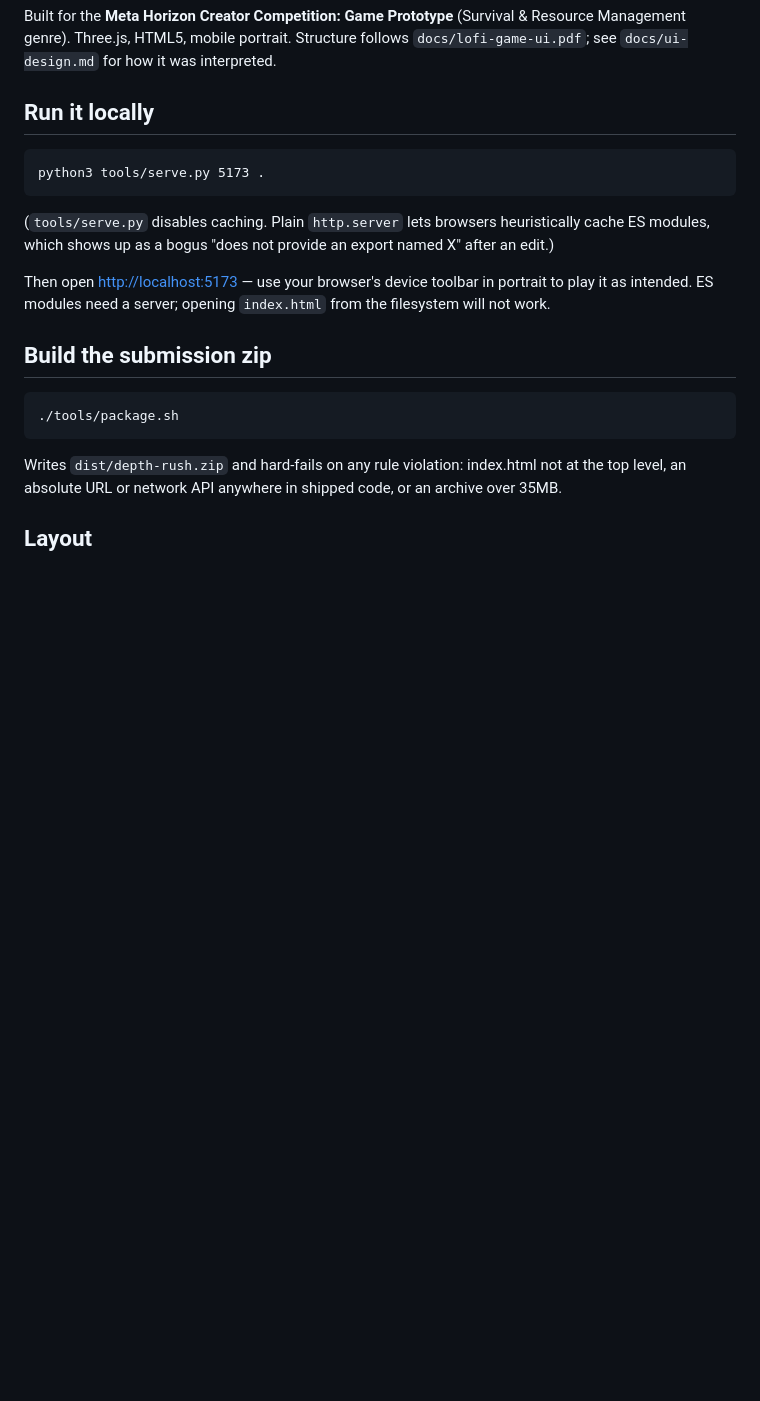
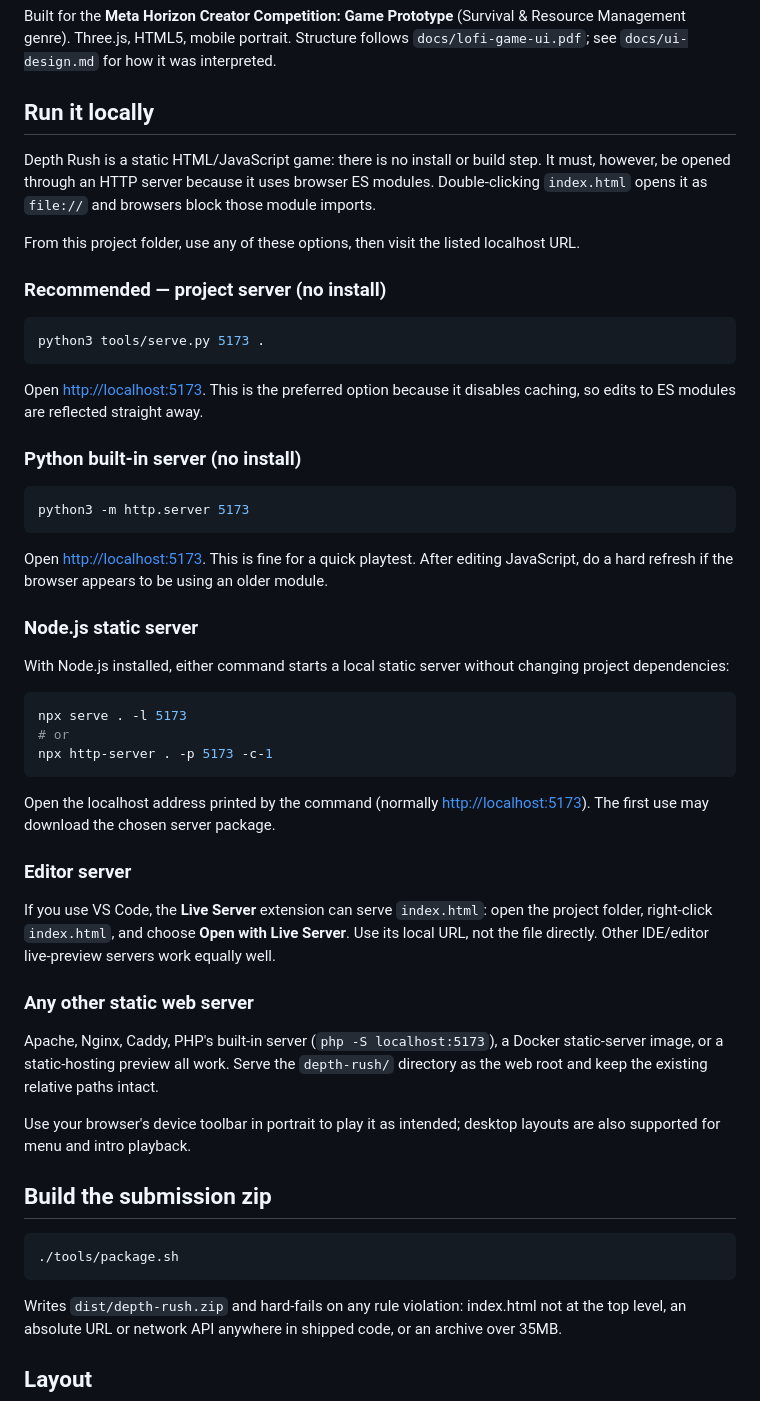
Before and after one commit to akshay-99h/depth-rush, a Markdown page: README.md, the part around the change. Rendered like a GitHub page; blank space fills up the shorter version.

Commit message:
docs: expand local run options

````diff
--- a/README.md
+++ b/README.md
@@ -9,15 +9,58 @@ see `docs/ui-design.md` for how it was interpreted.
 
 ## Run it locally
 
-```
+Depth Rush is a static HTML/JavaScript game: there is no install or build step. It must,
+however, be opened through an HTTP server because it uses browser ES modules. Double-clicking
+`index.html` opens it as `file://` and browsers block those module imports.
+
+From this project folder, use any of these options, then visit the listed localhost URL.
+
+### Recommended — project server (no install)
+
+```bash
 python3 tools/serve.py 5173 .
 ```
 
-(`tools/serve.py` disables caching. Plain `http.server` lets browsers heuristically cache
-ES modules, which shows up as a bogus "does not provide an export named X" after an edit.)
+Open <http://localhost:5173>. This is the preferred option because it disables caching, so
+edits to ES modules are reflected straight away.
 
-Then open <http://localhost:5173> — use your browser's device toolbar in portrait to play it as
-intended. ES modules need a server; opening `index.html` from the filesystem will not work.
+### Python built-in server (no install)
+
+```bash
+python3 -m http.server 5173
+```
+
+Open <http://localhost:5173>. This is fine for a quick playtest. After editing JavaScript,
+do a hard refresh if the browser appears to be using an older module.
+
+### Node.js static server
+
+With Node.js installed, either command starts a local static server without changing project
+dependencies:
+
+```bash
+npx serve . -l 5173
+# or
+npx http-server . -p 5173 -c-1
+```
+
+Open the localhost address printed by the command (normally <http://localhost:5173>). The
+first use may download the chosen server package.
+
+### Editor server
+
+If you use VS Code, the **Live Server** extension can serve `index.html`: open the project
+folder, right-click `index.html`, and choose **Open with Live Server**. Use its local URL, not
+the file directly. Other IDE/editor live-preview servers work equally well.
+
+### Any other static web server
+
+Apache, Nginx, Caddy, PHP's built-in server (`php -S localhost:5173`), a Docker static-server
+image, or a static-hosting preview all work. Serve the `depth-rush/` directory as the web root
+and keep the existing relative paths intact.
+
+Use your browser's device toolbar in portrait to play it as intended; desktop layouts are also
+supported for menu and intro playback.
 
 ## Build the submission zip
 
````
